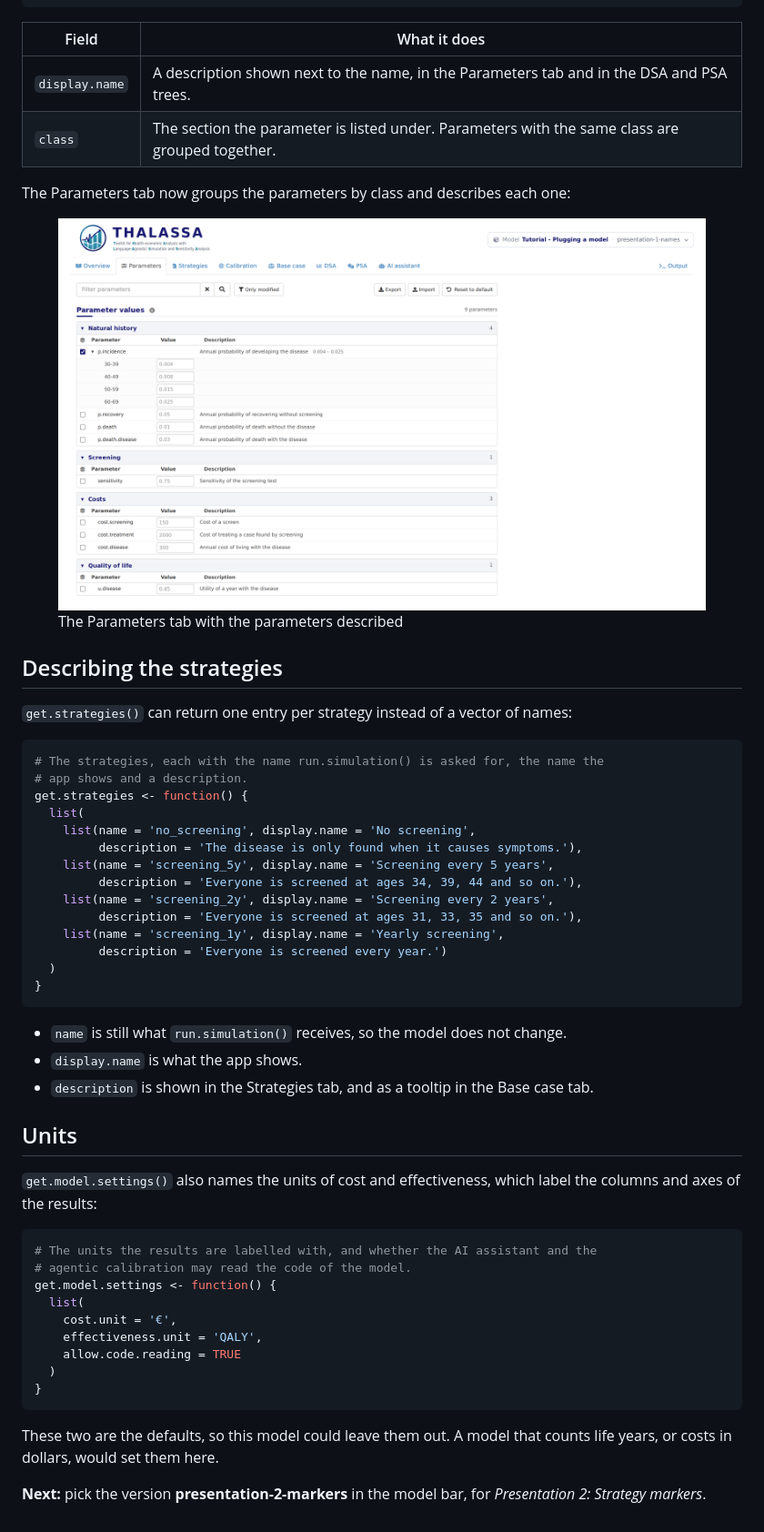
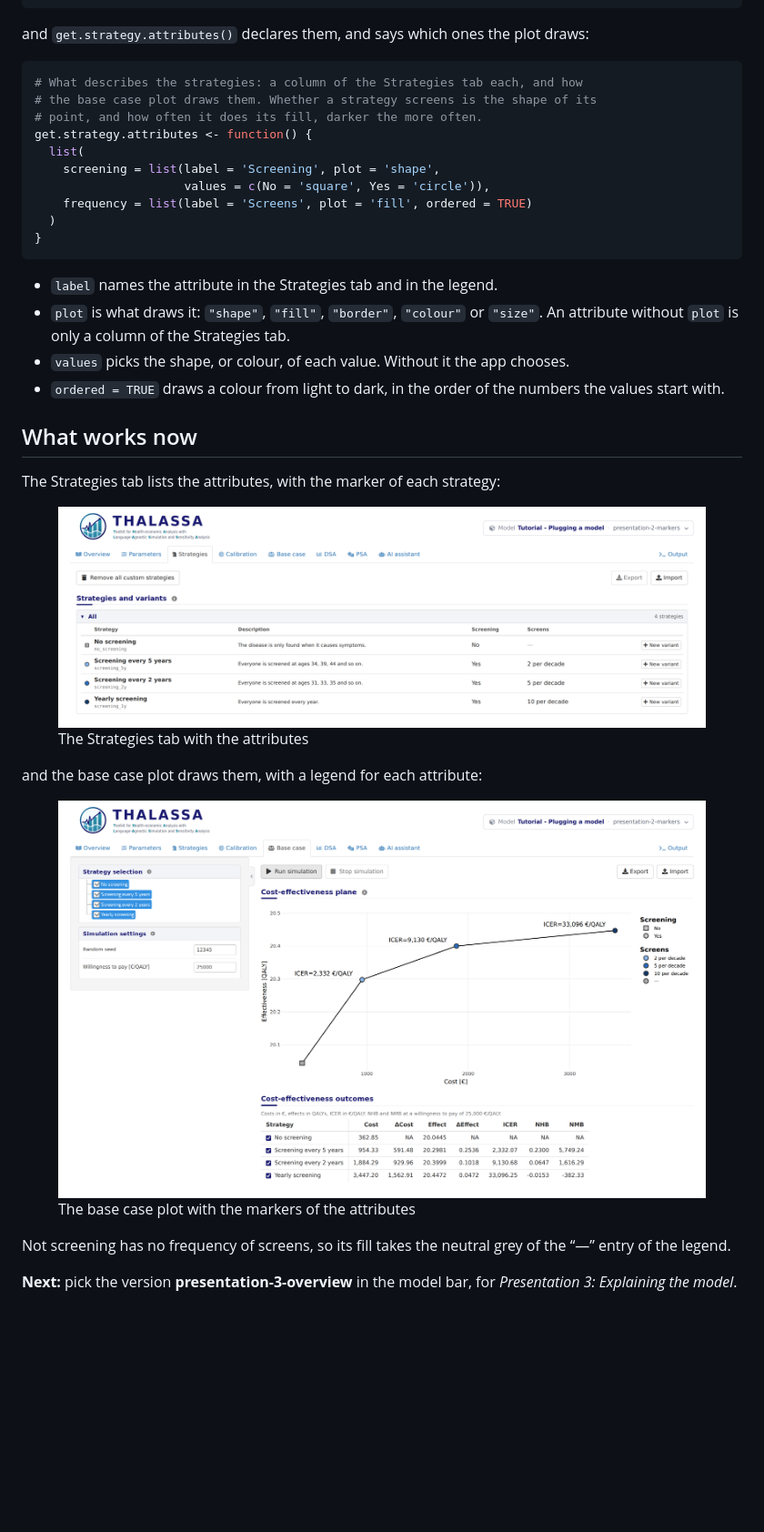
Before and after one commit to david-gomez-guillen/cea-model-tutorial, a Markdown page: tutorial.md, the part around one of its changes. Shown at 91% size. GitHub-like rendering; pictures changed too: images/presentation1_parameters.png (deleted), images/presentation2_basecase.png (added), images/presentation2_strategies.png (added); blank space fills up the shorter version.

````diff
--- a/tutorial.md
+++ b/tutorial.md
@@ -67,66 +35,50 @@ get.parameters <- function() {
 }
 ```
 
-| Field | What it does |
-|----|----|
-| `display.name` | A description shown next to the name, in the Parameters tab and in the DSA and PSA trees. |
-| `class` | The section the parameter is listed under. Parameters with the same class are grouped together. |
-
-The Parameters tab now groups the parameters by class and describes each
-one:
-
-<figure style="margin: 15px 0;">
-<img src="https://raw.githubusercontent.com/david-gomez-guillen/cea-model-tutorial/presentation-1-names/images/presentation1_parameters.png" alt="The Parameters tab with the parameters described" style="max-width: 100%;" />
-<figcaption style="font-style: italic;">The Parameters tab with the parameters described</figcaption>
-</figure>
-
-## Describing the strategies
-
-`get.strategies()` can return one entry per strategy instead of a vector
-of names:
+and `get.strategy.attributes()` declares them, and says which ones the
+plot draws:
 
 ``` r
-# The strategies, each with the name run.simulation() is asked for, the name the
-# app shows and a description.
-get.strategies <- function() {
+# What describes the strategies: a column of the Strategies tab each, and how
+# the base case plot draws them. Whether a strategy screens is the shape of its
+# point, and how often it does its fill, darker the more often.
+get.strategy.attributes <- function() {
   list(
-    list(name = 'no_screening', display.name = 'No screening',
-         description = 'The disease is only found when it causes symptoms.'),
-    list(name = 'screening_5y', display.name = 'Screening every 5 years',
-         description = 'Everyone is screened at ages 34, 39, 44 and so on.'),
-    list(name = 'screening_2y', display.name = 'Screening every 2 years',
-         description = 'Everyone is screened at ages 31, 33, 35 and so on.'),
-    list(name = 'screening_1y', display.name = 'Yearly screening',
-         description = 'Everyone is screened every year.')
+    screening = list(label = 'Screening', plot = 'shape',
+                     values = c(No = 'square', Yes = 'circle')),
+    frequency = list(label = 'Screens', plot = 'fill', ordered = TRUE)
   )
 }
 ```
 
-- `name` is still what `run.simulation()` receives, so the model does
-  not change.
-- `display.name` is what the app shows.
-- `description` is shown in the Strategies tab, and as a tooltip in the
-  Base case tab.
+- `label` names the attribute in the Strategies tab and in the legend.
+- `plot` is what draws it: `"shape"`, `"fill"`, `"border"`, `"colour"`
+  or `"size"`. An attribute without `plot` is only a column of the
+  Strategies tab.
+- `values` picks the shape, or colour, of each value. Without it the app
+  chooses.
+- `ordered = TRUE` draws a colour from light to dark, in the order of
+  the numbers the values start with.
 
-## Units
+## What works now
 
-`get.model.settings()` also names the units of cost and effectiveness,
-which label the columns and axes of the results:
+The Strategies tab lists the attributes, with the marker of each
+strategy:
 
-``` r
-# The units the results are labelled with, and whether the AI assistant and the
-# agentic calibration may read the code of the model.
-get.model.settings <- function() {
-  list(
-    cost.unit = '€',
-    effectiveness.unit = 'QALY',
-    allow.code.reading = TRUE
-  )
-}
-```
+<figure style="margin: 15px 0;">
+<img src="https://raw.githubusercontent.com/david-gomez-guillen/cea-model-tutorial/presentation-2-markers/images/presentation2_strategies.png" alt="The Strategies tab with the attributes" style="max-width: 100%;" />
+<figcaption style="font-style: italic;">The Strategies tab with the attributes</figcaption>
+</figure>
 
-These two are the defaults, so this model could leave them out. A model
-that counts life years, or costs in dollars, would set them here.
+and the base case plot draws them, with a legend for each attribute:
 
-**Next:** pick the version **presentation-2-markers** in the model bar,
-for *Presentation 2: Strategy markers*.
+<figure style="margin: 15px 0;">
+<img src="https://raw.githubusercontent.com/david-gomez-guillen/cea-model-tutorial/presentation-2-markers/images/presentation2_basecase.png" alt="The base case plot with the markers of the attributes" style="max-width: 100%;" />
+<figcaption style="font-style: italic;">The base case plot with the markers of the attributes</figcaption>
+</figure>
+
+Not screening has no frequency of screens, so its fill takes the neutral
+grey of the “—” entry of the legend.
+
+**Next:** pick the version **presentation-3-overview** in the model bar,
+for *Presentation 3: Explaining the model*.
````
Also changed, not shown: other parts of tutorial.md (+22 -54 lines), README.md (+1 -1 lines), 1 other file.
